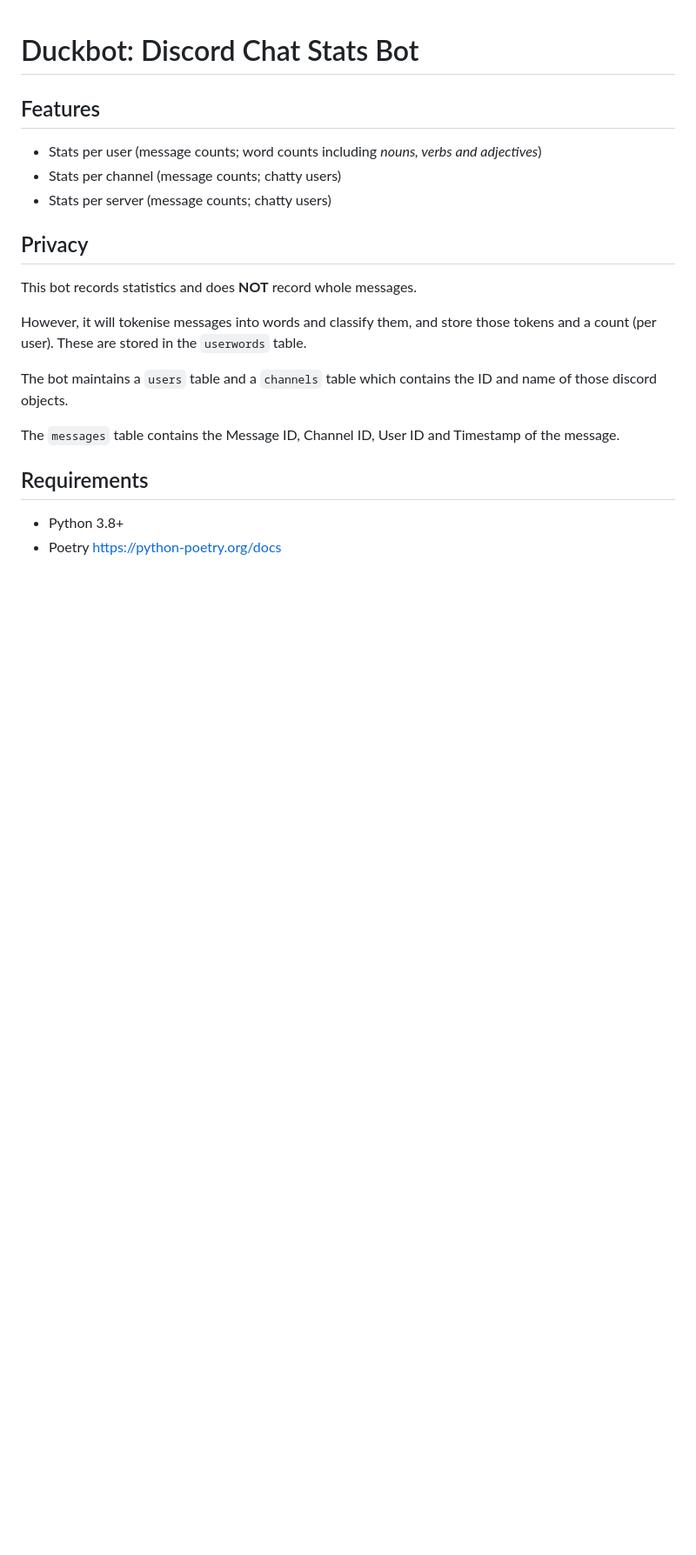
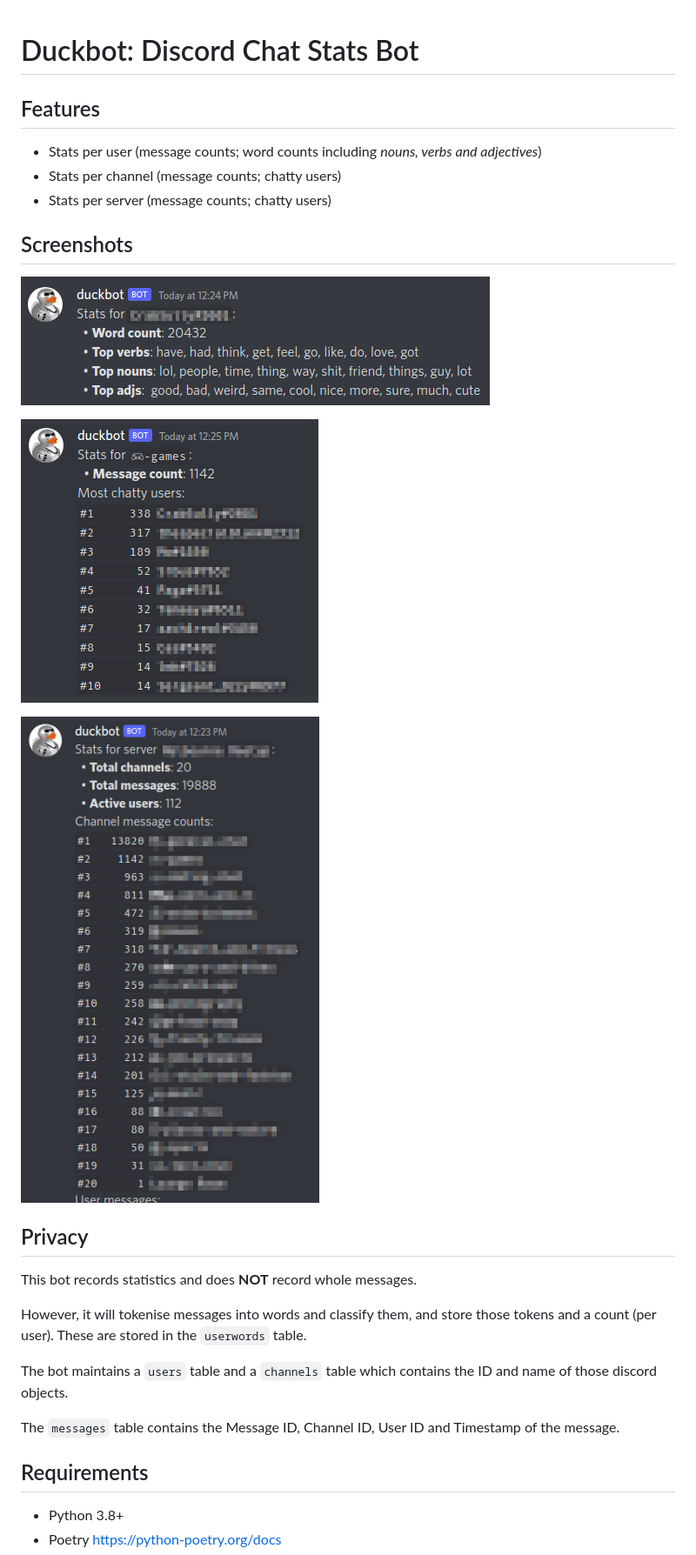
Before and after one commit to lmartinking/duckbot, a Markdown page: README.md, the part around the change. Shown at 87% size. Drawn GitHub-style; pictures changed too: docs/channel_stats.png (added), docs/server_stats.png (added), docs/user_stats.png (added); blank space fills up the shorter version.

Commit message:
Add screenshots to `README.md`

```diff
--- a/README.md
+++ b/README.md
@@ -5,6 +5,14 @@
  * Stats per user (message counts; word counts including _nouns, verbs and adjectives_)
  * Stats per channel (message counts; chatty users)
  * Stats per server (message counts; chatty users)
+
+## Screenshots
+
+![User Stats](docs/user_stats.png)
+
+![Channel Stats](docs/channel_stats.png)
+
+![Server Stats](docs/server_stats.png)
 
 ## Privacy
 
```
